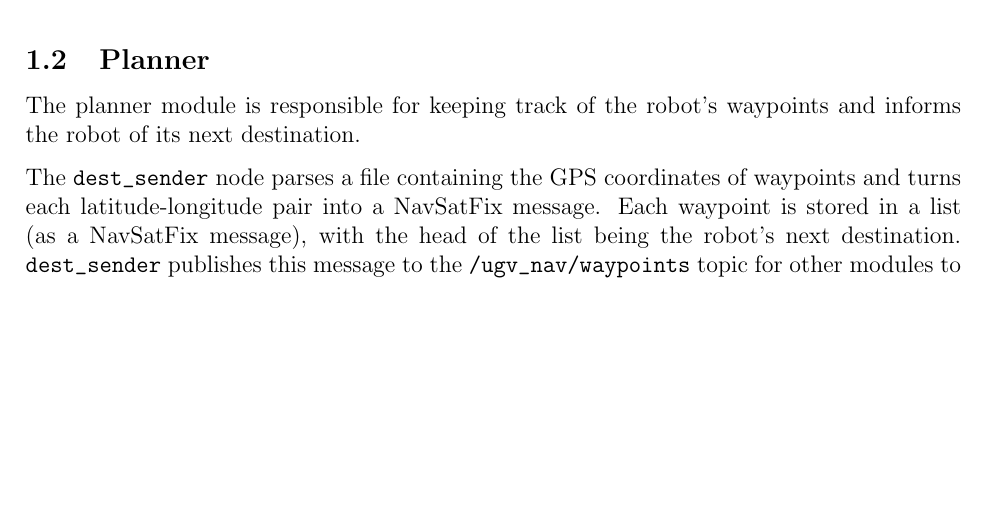
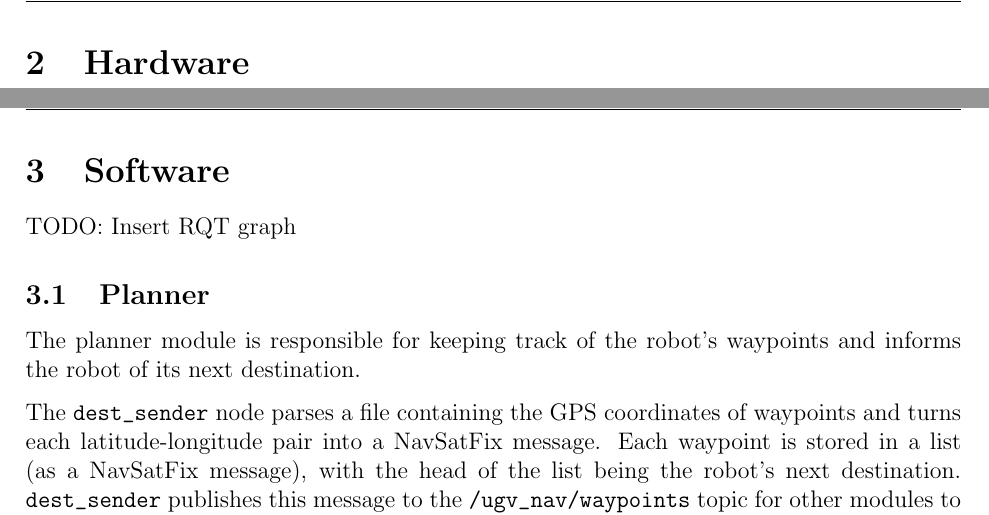
Before and after one commit to CreateUNSW/UGV_ROS, a LaTeX document (report/report.tex): part of page 5 of 12 before the commit and two parts of pages 5 and 6 of 13 after it, the two joined at a grey line, cut at the place of the change, the shorter picture padded with empty space. Compiled offline with pdfLaTeX.

Commit message:
fix merge conflicts

```diff
--- a/report/report.tex
+++ b/report/report.tex
@@ -141,6 +142,11 @@ On the software side, five/six(?????) nodes run in conjunction to operate the ro
 \verb|sick_tim| reads data from the SICK TiM551 2D laser scanner and publishes the data as a \verb|laser_scan| ROS message.
 
 \pagebreak
+\section{Hardware}
+
+\pagebreak
+\section{Software}
+TODO: Insert RQT graph
 
 \subsection{Planner}
 The planner module is responsible for keeping track of the robot's waypoints and informs the robot of its next destination.
```
Also changed, not shown: report/report.pdf, report/report.tex (1 more changed lines).
